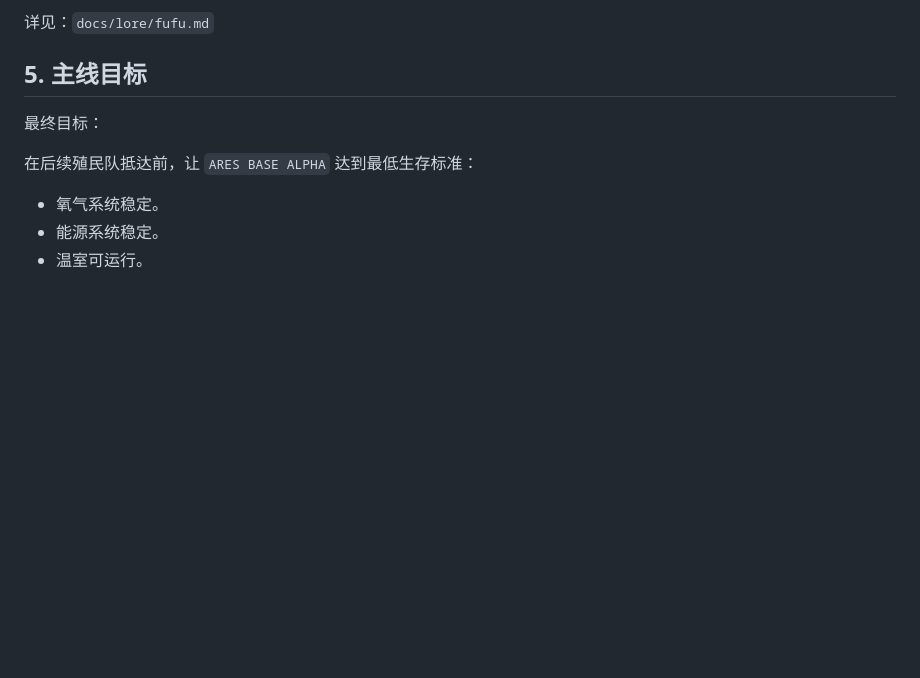
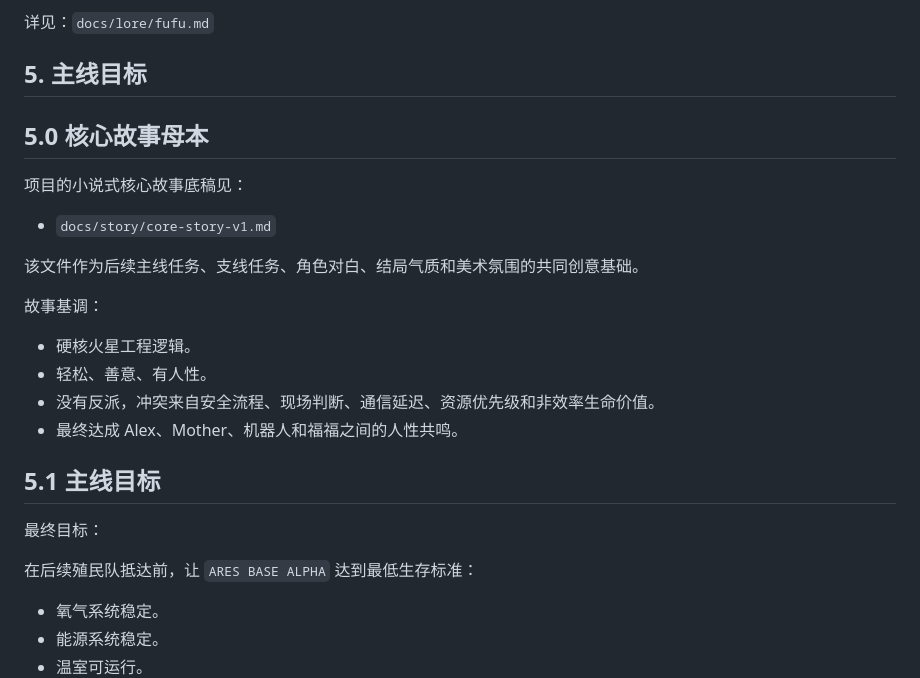
Before and after one commit to HuYee2025/mars-advance-team, a Markdown page: docs/production-blueprint.md, the part around the change. Drawn GitHub-style; blank space fills up the shorter version.

Commit message:
Link core story in production blueprint

```diff
--- a/docs/production-blueprint.md
+++ b/docs/production-blueprint.md
@@ -85,6 +85,23 @@
 详见：`docs/lore/fufu.md`
 
 ## 5. 主线目标
+
+## 5.0 核心故事母本
+
+项目的小说式核心故事底稿见：
+
+- `docs/story/core-story-v1.md`
+
+该文件作为后续主线任务、支线任务、角色对白、结局气质和美术氛围的共同创意基础。
+
+故事基调：
+
+- 硬核火星工程逻辑。
+- 轻松、善意、有人性。
+- 没有反派，冲突来自安全流程、现场判断、通信延迟、资源优先级和非效率生命价值。
+- 最终达成 Alex、Mother、机器人和福福之间的人性共鸣。
+
+## 5.1 主线目标
 
 最终目标：
 
```
